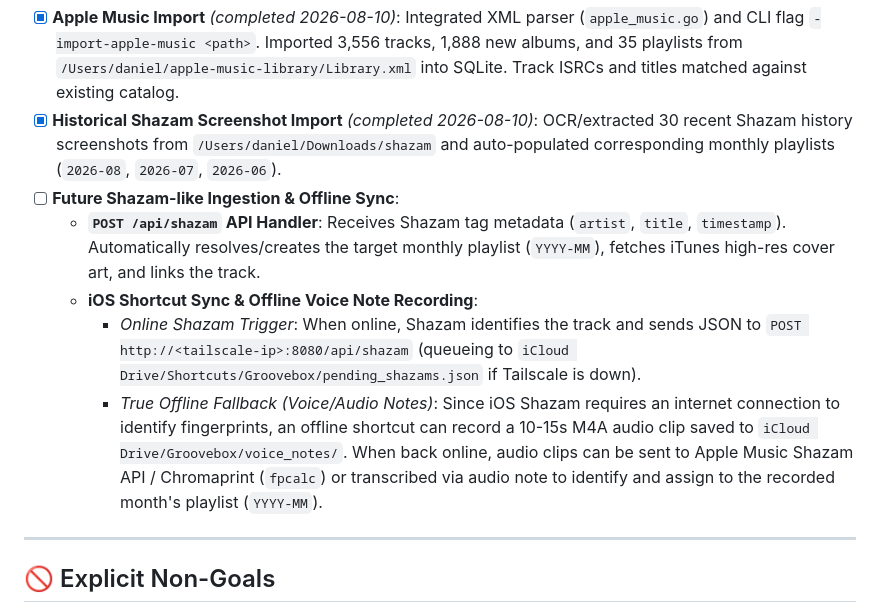
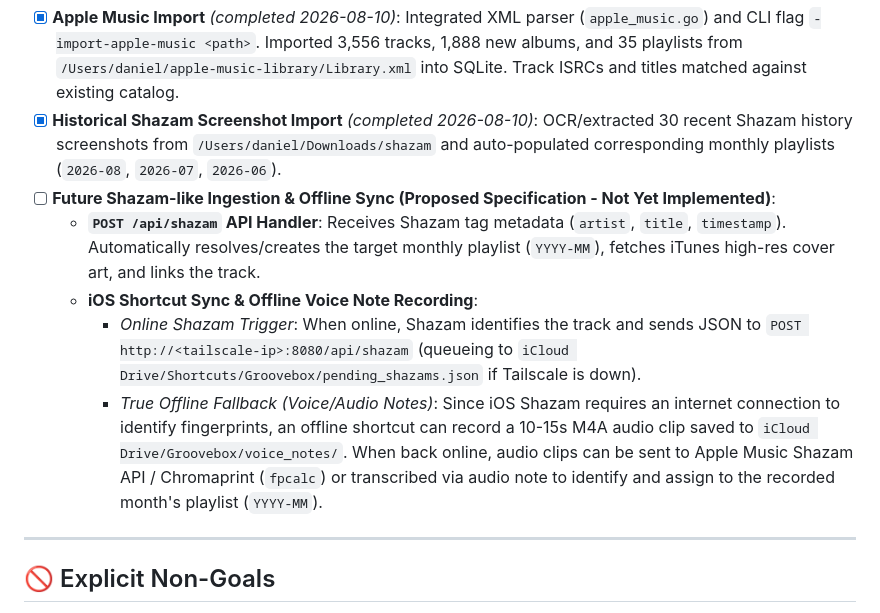
Before and after one commit to danielfalbo/groovebox, a Markdown page: PLAN.md, the part around the change. Drawn GitHub-style.

Commit message:
docs: clarify proposed future Shazam specification status in PLAN.md

```diff
--- a/PLAN.md
+++ b/PLAN.md
@@ -59,11 +59,12 @@ These were part of the original V1 scope and were never completed — they dropp
 
 - [x] **Apple Music Import** *(completed 2026-08-10)*: Integrated XML parser (`apple_music.go`) and CLI flag `-import-apple-music <path>`. Imported 3,556 tracks, 1,888 new albums, and 35 playlists from `/Users/daniel/apple-music-library/Library.xml` into SQLite. Track ISRCs and titles matched against existing catalog.
 - [x] **Historical Shazam Screenshot Import** *(completed 2026-08-10)*: OCR/extracted 30 recent Shazam history screenshots from `/Users/daniel/Downloads/shazam` and auto-populated corresponding monthly playlists (`2026-08`, `2026-07`, `2026-06`).
-- [ ] **Future Shazam-like Ingestion & Offline Sync**:
+- [ ] **Future Shazam-like Ingestion & Offline Sync (Proposed Specification - Not Yet Implemented)**:
   - **`POST /api/shazam` API Handler**: Receives Shazam tag metadata (`artist`, `title`, `timestamp`). Automatically resolves/creates the target monthly playlist (`YYYY-MM`), fetches iTunes high-res cover art, and links the track.
   - **iOS Shortcut Sync & Offline Voice Note Recording**:
     - *Online Shazam Trigger*: When online, Shazam identifies the track and sends JSON to `POST http://<tailscale-ip>:8080/api/shazam` (queueing to `iCloud Drive/Shortcuts/Groovebox/pending_shazams.json` if Tailscale is down).
     - *True Offline Fallback (Voice/Audio Notes)*: Since iOS Shazam requires an internet connection to identify fingerprints, an offline shortcut can record a 10-15s M4A audio clip saved to `iCloud Drive/Groovebox/voice_notes/`. When back online, audio clips can be sent to Apple Music Shazam API / Chromaprint (`fpcalc`) or transcribed via audio note to identify and assign to the recorded month's playlist (`YYYY-MM`).
+
 
 
 
```
